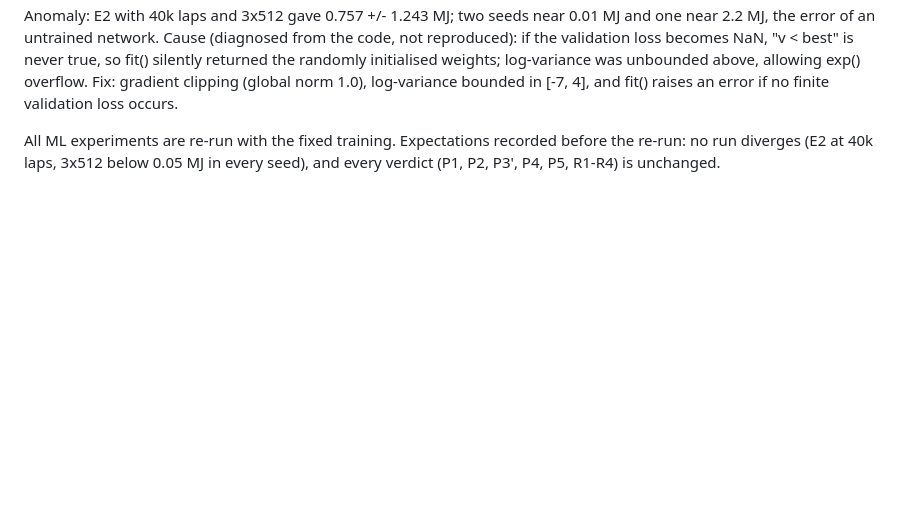
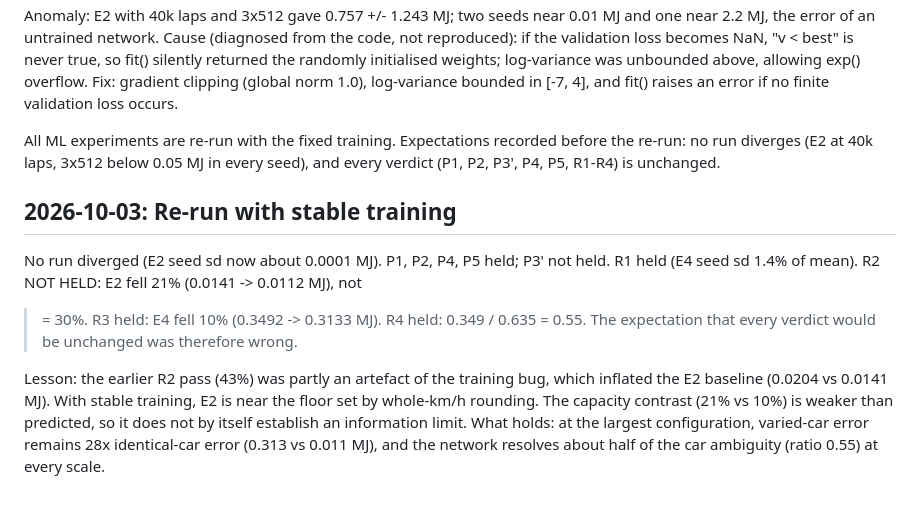
Before and after one commit to Priyanshi507/ers-lens, a Markdown page: docs/research_log.md, the part around the change. GitHub-like rendering; blank space fills up the shorter version.

Commit message:
Research log: stable re-run; R2 not held; earlier R2 pass was inflated by the bug

```diff
--- a/docs/research_log.md
+++ b/docs/research_log.md
@@ -243,3 +243,17 @@ in [-7, 4], and fit() raises an error if no finite validation loss occurs.
 All ML experiments are re-run with the fixed training. Expectations recorded before the
 re-run: no run diverges (E2 at 40k laps, 3x512 below 0.05 MJ in every seed), and every
 verdict (P1, P2, P3', P4, P5, R1-R4) is unchanged.
+
+## 2026-10-03: Re-run with stable training
+
+No run diverged (E2 seed sd now about 0.0001 MJ). P1, P2, P4, P5 held; P3' not held.
+R1 held (E4 seed sd 1.4% of mean). R2 NOT HELD: E2 fell 21% (0.0141 -> 0.0112 MJ), not
+>= 30%. R3 held: E4 fell 10% (0.3492 -> 0.3133 MJ). R4 held: 0.349 / 0.635 = 0.55.
+The expectation that every verdict would be unchanged was therefore wrong.
+
+Lesson: the earlier R2 pass (43%) was partly an artefact of the training bug, which
+inflated the E2 baseline (0.0204 vs 0.0141 MJ). With stable training, E2 is near the floor
+set by whole-km/h rounding. The capacity contrast (21% vs 10%) is weaker than predicted,
+so it does not by itself establish an information limit. What holds: at the largest
+configuration, varied-car error remains 28x identical-car error (0.313 vs 0.011 MJ), and
+the network resolves about half of the car ambiguity (ratio 0.55) at every scale.
```
